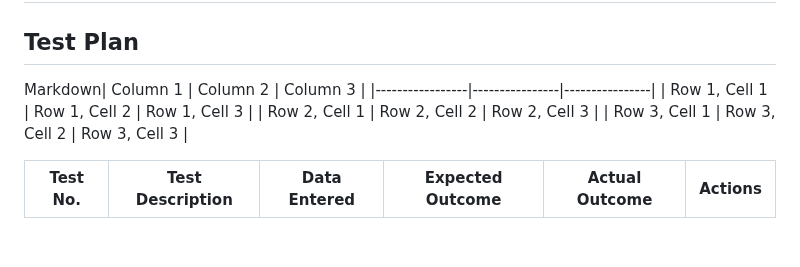
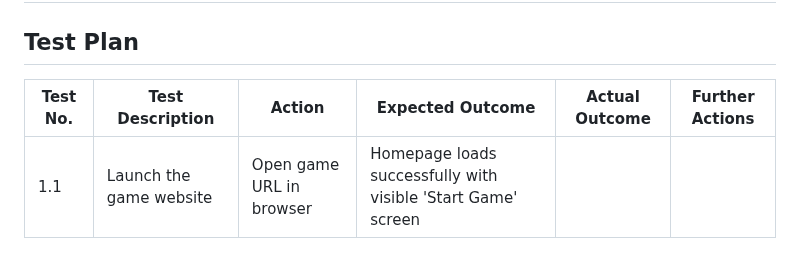
Before and after one commit to tranquilts/MATCH, a Markdown page: README.md, the part around the change. Drawn GitHub-style.

```diff
--- a/README.md
+++ b/README.md
@@ -188,14 +188,6 @@ Mitigation strategy - Focus on core features first and add optional features aft
 
 ## Test Plan
 
-
-Markdown| Column 1       | Column 2       | Column 3       |
-|-----------------|----------------|----------------|
-| Row 1, Cell 1  | Row 1, Cell 2  | Row 1, Cell 3  |
-| Row 2, Cell 1  | Row 2, Cell 2  | Row 2, Cell 3  |
-| Row 3, Cell 1  | Row 3, Cell 2  | Row 3, Cell 3  |
-
-
-
-| Test No. | Test Description | Data Entered | Expected Outcome | Actual Outcome | Actions |
+| Test No. | Test Description | Action | Expected Outcome | Actual Outcome | Further Actions |
 |----------|------------------|--------------|------------------|----------------|---------|
+|1.1|Launch the game website|Open game URL in browser|Homepage loads successfully with visible 'Start Game' screen| | |
```
